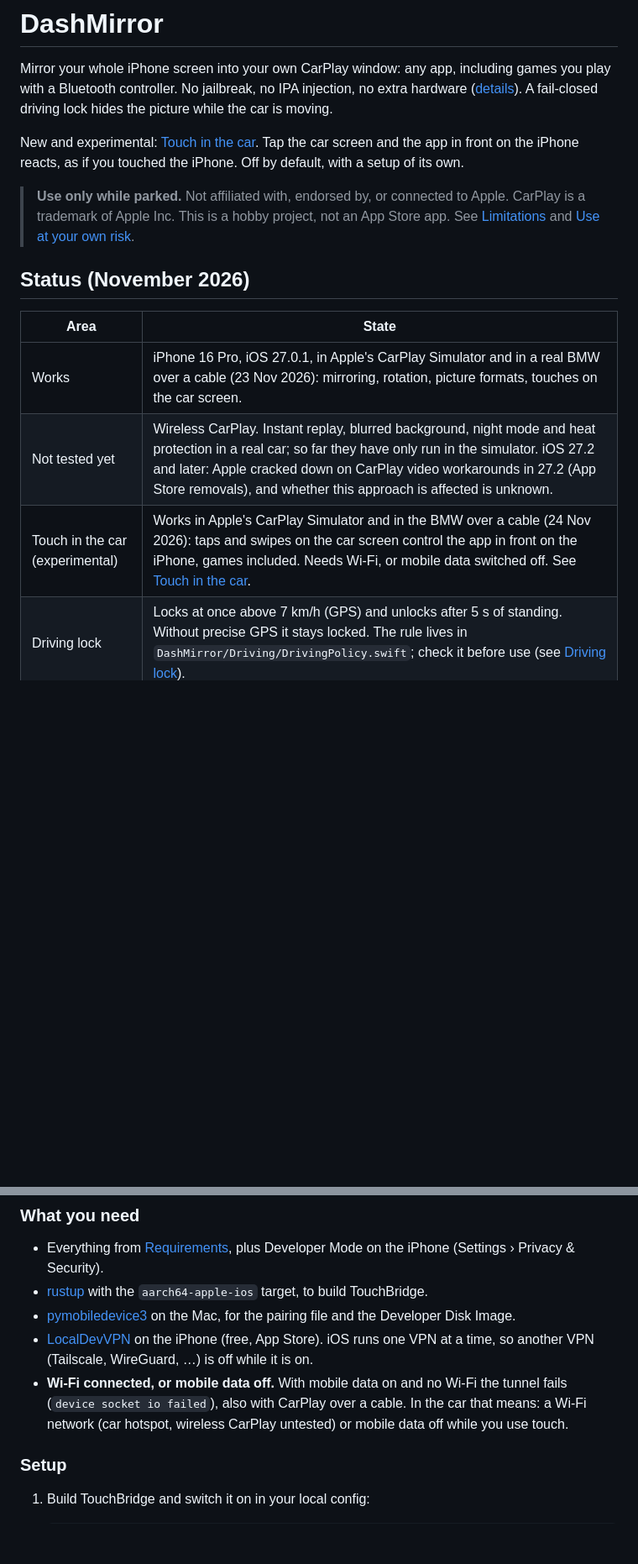
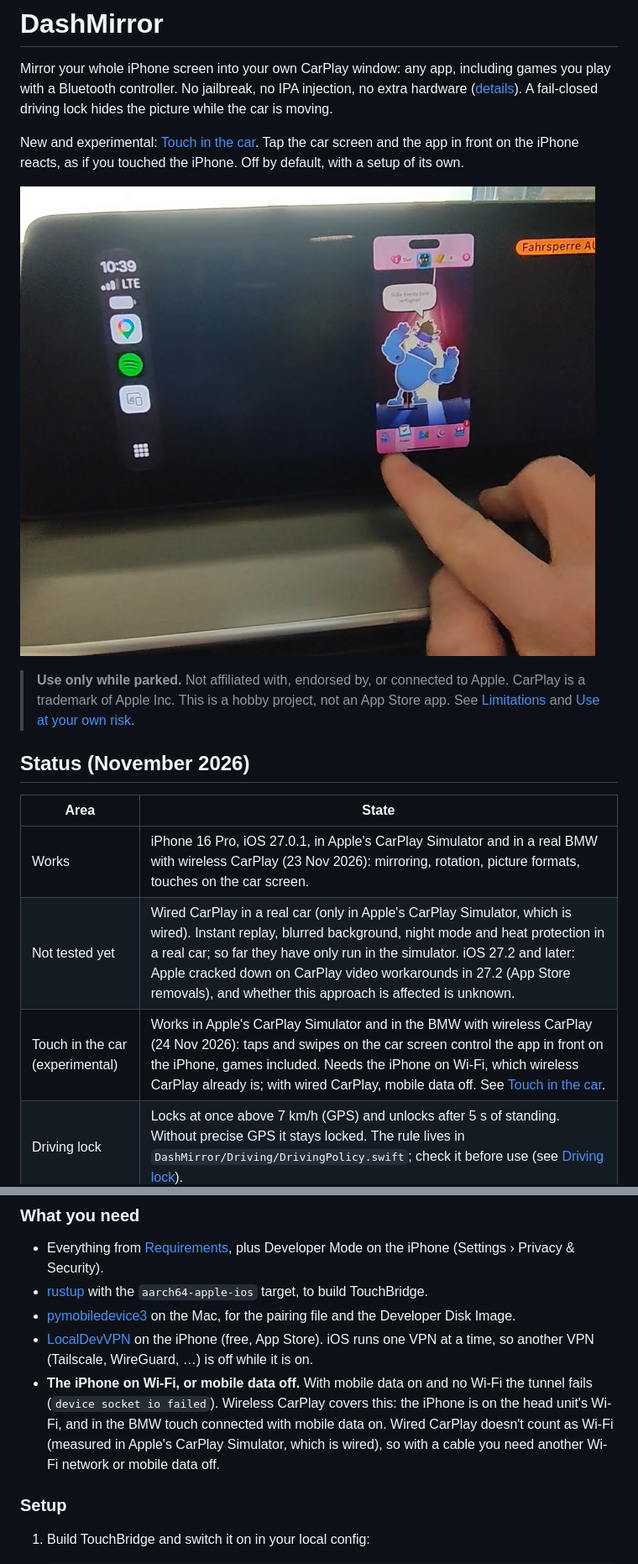
Before and after one commit to developer2013/dashmirror, a Markdown page: README.md, 2 parts joined by grey strips. Shown at 84% size. Drawn GitHub-style; pictures changed too: docs/touch-in-the-bmw.jpg (added); blank space fills up the shorter version.

```diff
--- a/README.md
+++ b/README.md
@@ -7,6 +7,8 @@ driving lock hides the picture while the car is moving.
 New and experimental: [Touch in the car](#touch-in-the-car-experimental). Tap the car screen and the app in front on
 the iPhone reacts, as if you touched the iPhone. Off by default, with a setup of its own.
 
+![A finger on the BMW's screen plays a game that runs on the iPhone](docs/touch-in-the-bmw.jpg)
+
 > **Use only while parked.** Not affiliated with, endorsed by, or connected to Apple. CarPlay is a trademark of
 > Apple Inc. This is a hobby project, not an App Store app. See [Limitations](#limitations) and
 > [Use at your own risk](#use-at-your-own-risk).
@@ -15,9 +17,9 @@ the iPhone reacts, as if you touched the iPhone. Off by default, with a setup of
 
 | Area | State |
 |---|---|
-| Works | iPhone 16 Pro, iOS 27.0.1, in Apple's CarPlay Simulator and in a real BMW over a cable (23 Nov 2026): mirroring, rotation, picture formats, touches on the car screen. |
-| Not tested yet | Wireless CarPlay. Instant replay, blurred background, night mode and heat protection in a real car; so far they have only run in the simulator. iOS 27.2 and later: Apple cracked down on CarPlay video workarounds in 27.2 (App Store removals), and whether this approach is affected is unknown. |
-| Touch in the car (experimental) | Works in Apple's CarPlay Simulator and in the BMW over a cable (24 Nov 2026): taps and swipes on the car screen control the app in front on the iPhone, games included. Needs Wi-Fi, or mobile data switched off. See [Touch in the car](#touch-in-the-car-experimental). |
+| Works | iPhone 16 Pro, iOS 27.0.1, in Apple's CarPlay Simulator and in a real BMW with wireless CarPlay (23 Nov 2026): mirroring, rotation, picture formats, touches on the car screen. |
+| Not tested yet | Wired CarPlay in a real car (only in Apple's CarPlay Simulator, which is wired). Instant replay, blurred background, night mode and heat protection in a real car; so far they have only run in the simulator. iOS 27.2 and later: Apple cracked down on CarPlay video workarounds in 27.2 (App Store removals), and whether this approach is affected is unknown. |
+| Touch in the car (experimental) | Works in Apple's CarPlay Simulator and in the BMW with wireless CarPlay (24 Nov 2026): taps and swipes on the car screen control the app in front on the iPhone, games included. Needs the iPhone on Wi-Fi, which wireless CarPlay already is; with wired CarPlay, mobile data off. See [Touch in the car](#touch-in-the-car-experimental). |
 | Driving lock | Locks at once above 7 km/h (GPS) and unlocks after 5 s of standing. Without precise GPS it stays locked. The rule lives in `DashMirror/Driving/DrivingPolicy.swift`; check it before use (see [Driving lock](#driving-lock)). |
 | UI language | English and German. Follows the iPhone language, or pick one under **Language** in the app. The switch is immediate, on the car screen too. |
 
@@ -238,9 +240,10 @@ Mac. While it runs, the iPhone shows its screen-sharing indicator.
   Disk Image.
 - [LocalDevVPN](https://apps.apple.com/app/localdevvpn/id6755608044) on the iPhone (free, App Store). iOS runs one VPN
   at a time, so another VPN (Tailscale, WireGuard, …) is off while it is on.
-- **Wi-Fi connected, or mobile data off.** With mobile data on and no Wi-Fi the tunnel fails (`device socket io
-  failed`), also with CarPlay over a cable. In the car that means: a Wi-Fi network (car hotspot, wireless CarPlay
-  untested) or mobile data off while you use touch.
+- **The iPhone on Wi-Fi, or mobile data off.** With mobile data on and no Wi-Fi the tunnel fails (`device socket io
+  failed`). Wireless CarPlay covers this: the iPhone is on the head unit's Wi-Fi, and in the BMW touch connected with
+  mobile data on. Wired CarPlay doesn't count as Wi-Fi (measured in Apple's CarPlay Simulator, which is wired), so
+  with a cable you need another Wi-Fi network or mobile data off.
 
 ### Setup
 
```
Also changed, not shown: other parts of README.md (+6 -5 lines), 1 other file.
